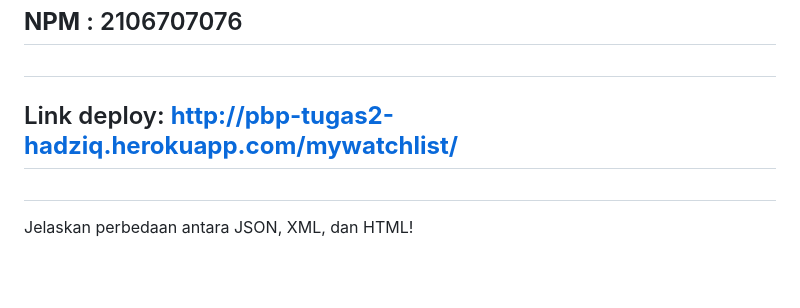
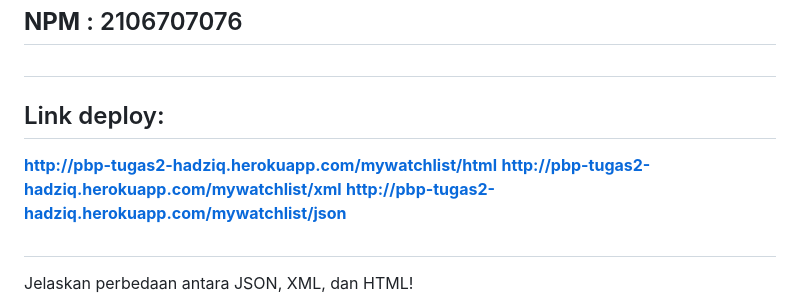
Before and after one commit to mhadziqrazin/pbp-tugas2-hadziq, a Markdown page: mywatchlist/README.md, the part around the change printed below. GitHub-like rendering; blank space fills up the shorter version.

```diff
--- a/mywatchlist/README.md
+++ b/mywatchlist/README.md
@@ -5,7 +5,10 @@
 
 #
 
-## Link deploy: **http://pbp-tugas2-hadziq.herokuapp.com/mywatchlist/**
+## Link deploy:
+**http://pbp-tugas2-hadziq.herokuapp.com/mywatchlist/html**
+**http://pbp-tugas2-hadziq.herokuapp.com/mywatchlist/xml**
+**http://pbp-tugas2-hadziq.herokuapp.com/mywatchlist/json**
 
 #
 Jelaskan perbedaan antara JSON, XML, dan HTML!
```
Also changed, not shown: other parts of mywatchlist/README.md (+7 -0 lines), mywatchlist/html.png (added), mywatchlist/json.png (added), 1 other file.
